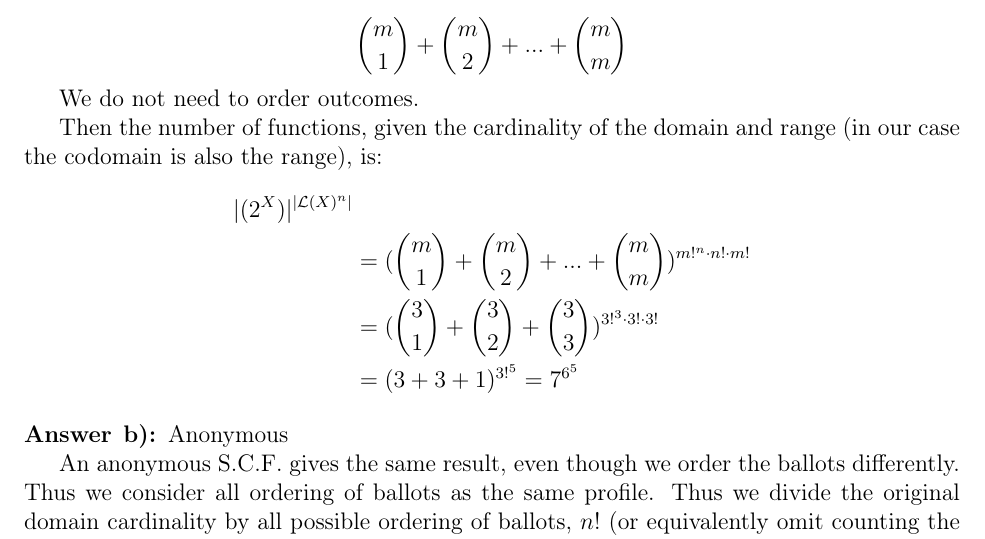
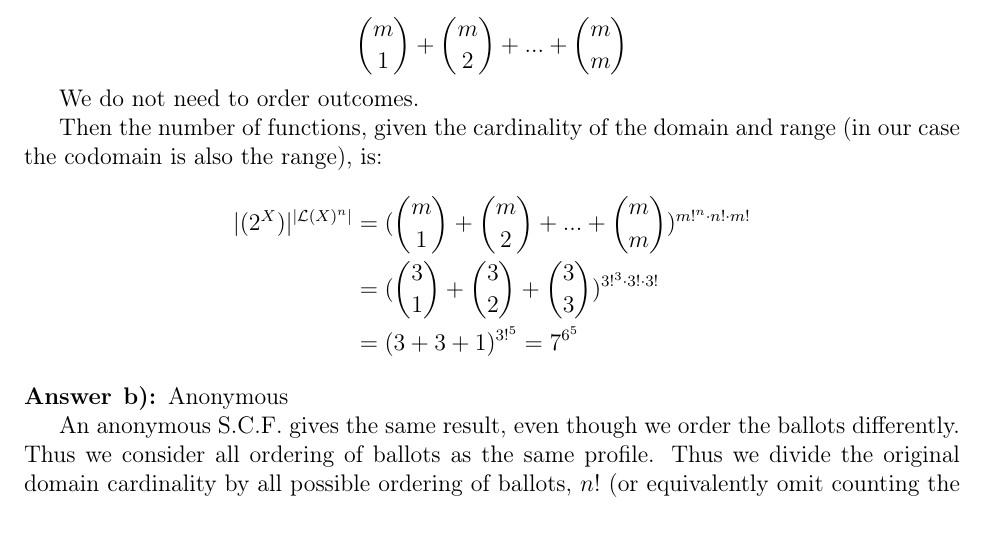
Before and after one commit to HaukurPall/game_theory, a LaTeX problem sheet (comp_social_choice/hw2/homework.tex): part of page 3 of 5, cut so that both start at the same text. Compiled offline with pdfLaTeX.

Commit message:
done with hw2

```diff
--- a/comp_social_choice/hw2/homework.tex
+++ b/comp_social_choice/hw2/homework.tex
@@ -140,8 +140,7 @@ We do not need to order outcomes.
 
 Then the number of functions, given the cardinality of the domain and range (in our case the codomain is also the range), is:
 \begin{align*}
-|(2^X)|^{|\mathcal{L}(X)^n|}& \\
-&=(\binom{m}{1} + \binom{m}{2} + ... + \binom{m}{m})^{m!^n \cdot n! \cdot m!} \\
+|(2^X)|^{|\mathcal{L}(X)^n|}&=(\binom{m}{1} + \binom{m}{2} + ... + \binom{m}{m})^{m!^n \cdot n! \cdot m!} \\
 &=(\binom{3}{1} + \binom{3}{2} + \binom{3}{3})^{3!^3 \cdot 3! \cdot 3!} \\
 &=(3 + 3 + 1)^{3!^5}= 7^{6^5}
 \end{align*}
```
